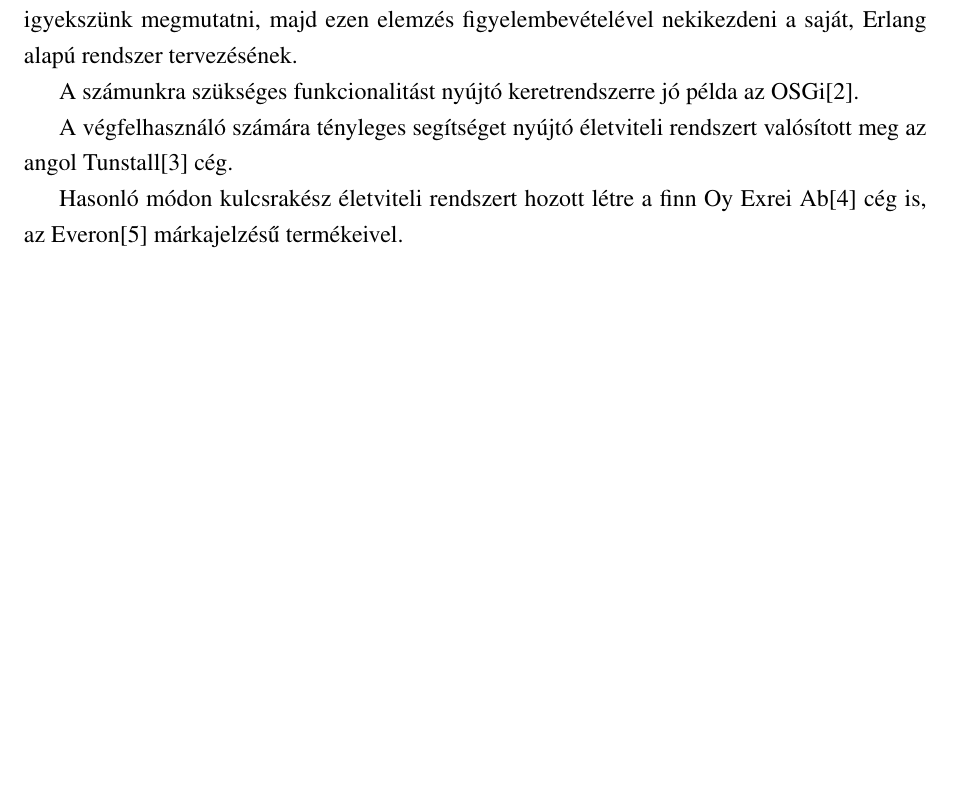
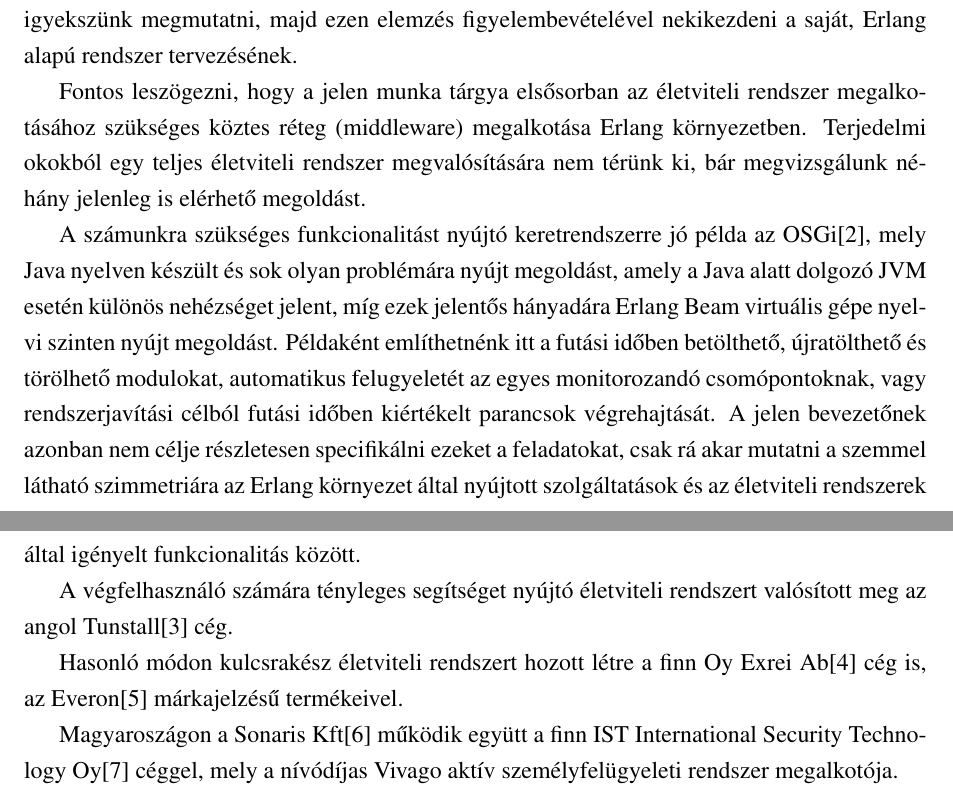
Before and after one commit to vmiklos/bsc-thesis, a LaTeX paper (szakdolgozat.tex): part of page 7 of 12 before the commit and two parts of pages 7 and 8 of 13 after it, the two joined at a grey line, cut so that both start at the same text, the shorter picture padded with empty space. Compiled offline with pdfLaTeX; the source files are stored in an older character set and shown here as Unicode.

Commit message:
leginkabb uj linkek, a sonaris emlitese

```diff
--- a/szakdolgozat.tex
+++ b/szakdolgozat.tex
@@ -111,8 +111,24 @@
 igyekszünk megmutatni, majd ezen elemzés figyelembevételével nekikezdeni
 a saját, Erlang alapú rendszer tervezésének.
 
+Fontos leszögezni, hogy a jelen munka tárgya elsősorban az életviteli
+rendszer megalkotásához szükséges köztes réteg (middleware) megalkotása
+Erlang környezetben. Terjedelmi okokból egy teljes életviteli rendszer
+megvalósítására nem térünk ki, bár megvizsgálunk néhány jelenleg is
+elérhető megoldást.
+
 A számunkra szükséges funkcionalitást nyújtó keretrendszerre jó példa az
-OSGi\cite{osgi}.
+OSGi\cite{osgi}, mely Java nyelven készült és sok olyan problémára nyújt
+megoldást, amely a Java alatt dolgozó JVM esetén különös nehézséget
+jelent, míg ezek jelentős hányadára Erlang Beam virtuális gépe nyelvi
+szinten nyújt megoldást. Példaként említhetnénk itt a futási időben
+betölthető, újratölthető és törölhető modulokat, automatikus
+felugyeletét az egyes monitorozandó csomópontoknak, vagy
+rendszerjavítási célból futási időben kiértékelt parancsok
+végrehajtását. A jelen bevezetőnek azonban nem célje részletesen
+specifikálni ezeket a feladatokat, csak rá akar mutatni a szemmel
+látható szimmetriára az Erlang környezet által nyújtott szolgáltatások
+és az életviteli rendszerek által igényelt funkcionalitás között.
 
 A végfelhasználó számára tényleges segítséget nyújtó életviteli
 rendszert valósított meg az angol Tunstall\cite{tunstall} cég.
@@ -120,6 +136,10 @@
 Hasonló módon kulcsrakész életviteli rendszert hozott létre a finn Oy
 Exrei Ab\cite{exrei} cég is, az Everon\cite{everon} márkajelzésű
 termékeivel.
+
+Magyaroszágon a Sonaris Kft\cite{sonaris} működik együtt a finn IST
+International Security Technology Oy\cite{ist} céggel, mely a nívódíjas
+Vivago aktív személyfelügyeleti rendszer megalkotója.
 
 \section{A FIXME életviteli rendszer és a FIXME keretrendszer}
 
```
Also changed, not shown: szakdolgozat.tex (10 more changed lines).
